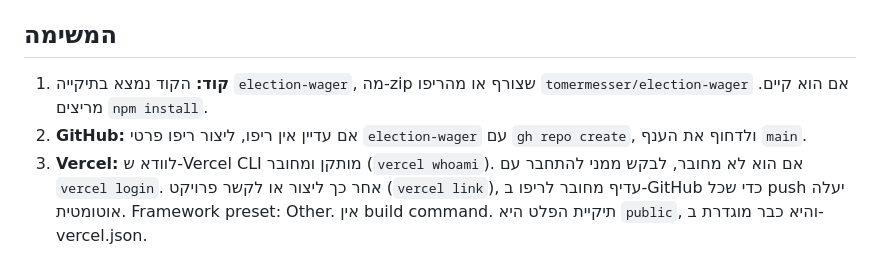
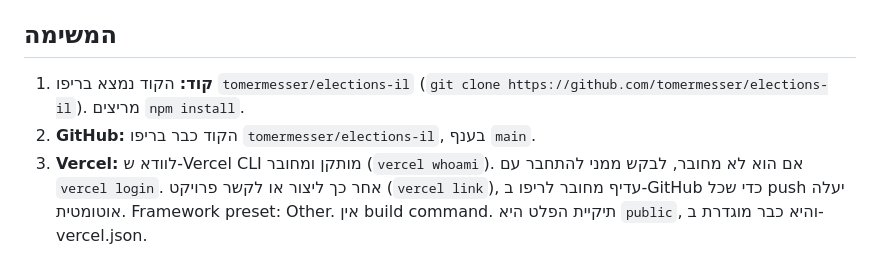
Before and after one commit to tomermesser/elections-il, a Markdown page: HANDOFF.md, the part around the change. GitHub-like rendering.

Commit message:
Point handoff at the elections-il repo
Co-Authored-By: Claude Opus 5.5 <noreply@anthropic.com>
Claude-Session: https://claude.ai/code/session_01HhBCM2jPpeAWsEqYTmzdoq

```diff
--- a/HANDOFF.md
+++ b/HANDOFF.md
@@ -14,8 +14,8 @@
 - **בדיקות:** השרת נבדק מול Postgres מקומי (PGlite) ועבר 22 בדיקות. לא לשנות את הלוגיקה בלי סיבה.
 
 ## המשימה
-1. **קוד:** הקוד נמצא בתיקייה `election-wager`, מה-zip שצורף או מהריפו `tomermesser/election-wager` אם הוא קיים. מריצים `npm install`.
-2. **GitHub:** אם עדיין אין ריפו, ליצור ריפו פרטי `election-wager` עם `gh repo create`, ולדחוף את הענף `main`.
+1. **קוד:** הקוד נמצא בריפו `tomermesser/elections-il` (`git clone https://github.com/tomermesser/elections-il`). מריצים `npm install`.
+2. **GitHub:** הקוד כבר בריפו `tomermesser/elections-il`, בענף `main`.
 3. **Vercel:** לוודא ש-Vercel CLI מותקן ומחובר (`vercel whoami`). אם הוא לא מחובר, לבקש ממני להתחבר עם `vercel login`. אחר כך ליצור או לקשר פרויקט (`vercel link`), עדיף מחובר לריפו ב-GitHub כדי שכל push יעלה אוטומטית. Framework preset: Other. אין build command. תיקיית הפלט היא `public`, והיא כבר מוגדרת ב-vercel.json.
 4. **Neon:** להוסיף מסד נתונים של Neon לפרויקט דרך Vercel Marketplace (Storage → Neon), כך ש-`DATABASE_URL` יתווסף אוטומטית לכל הסביבות. אם זה לא עובד מה-CLI, להדריך אותי בדשבורד.
 5. **Google OAuth:** את זה אני עושה בעצמי ב-Google Cloud Console, ואתה מדריך אותי שלב אחרי שלב:
```
